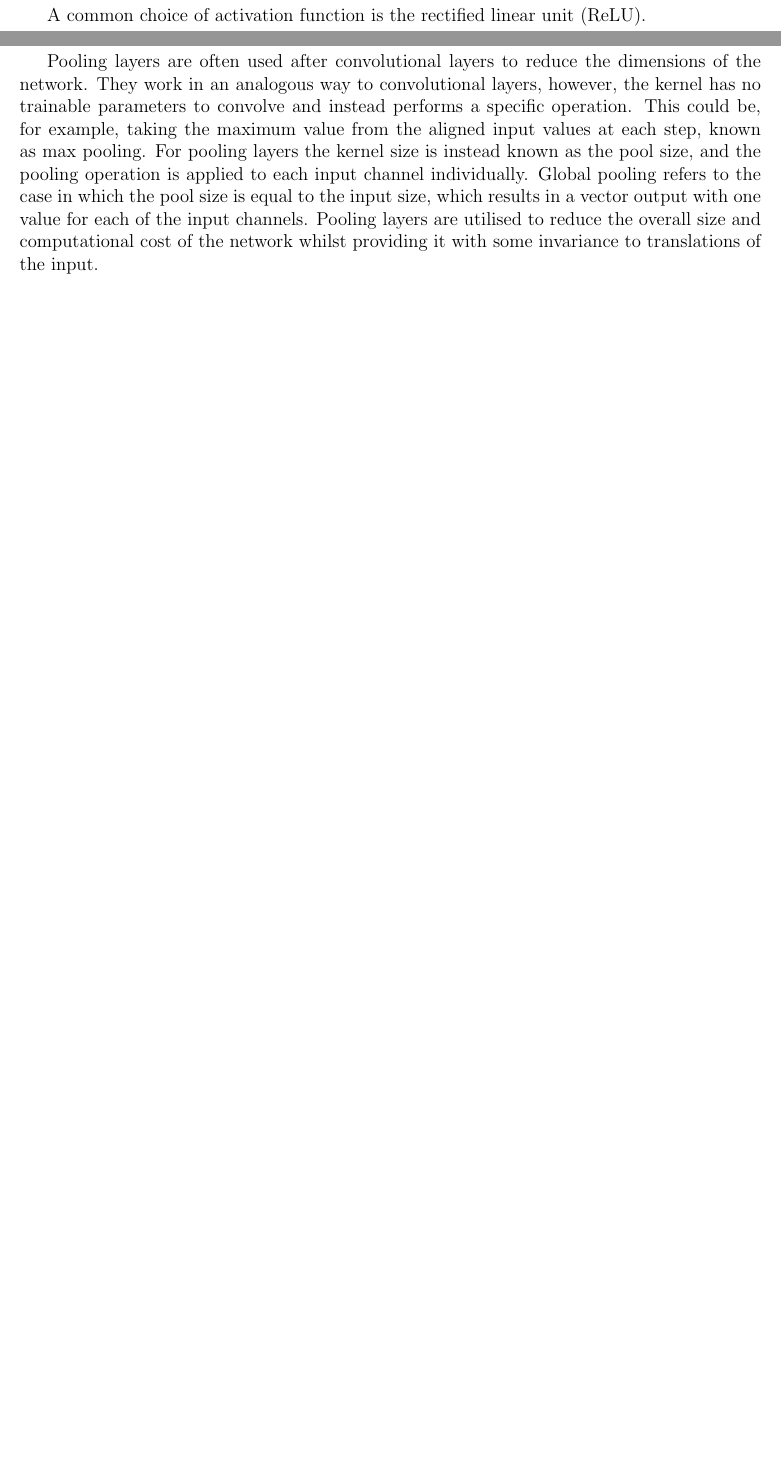
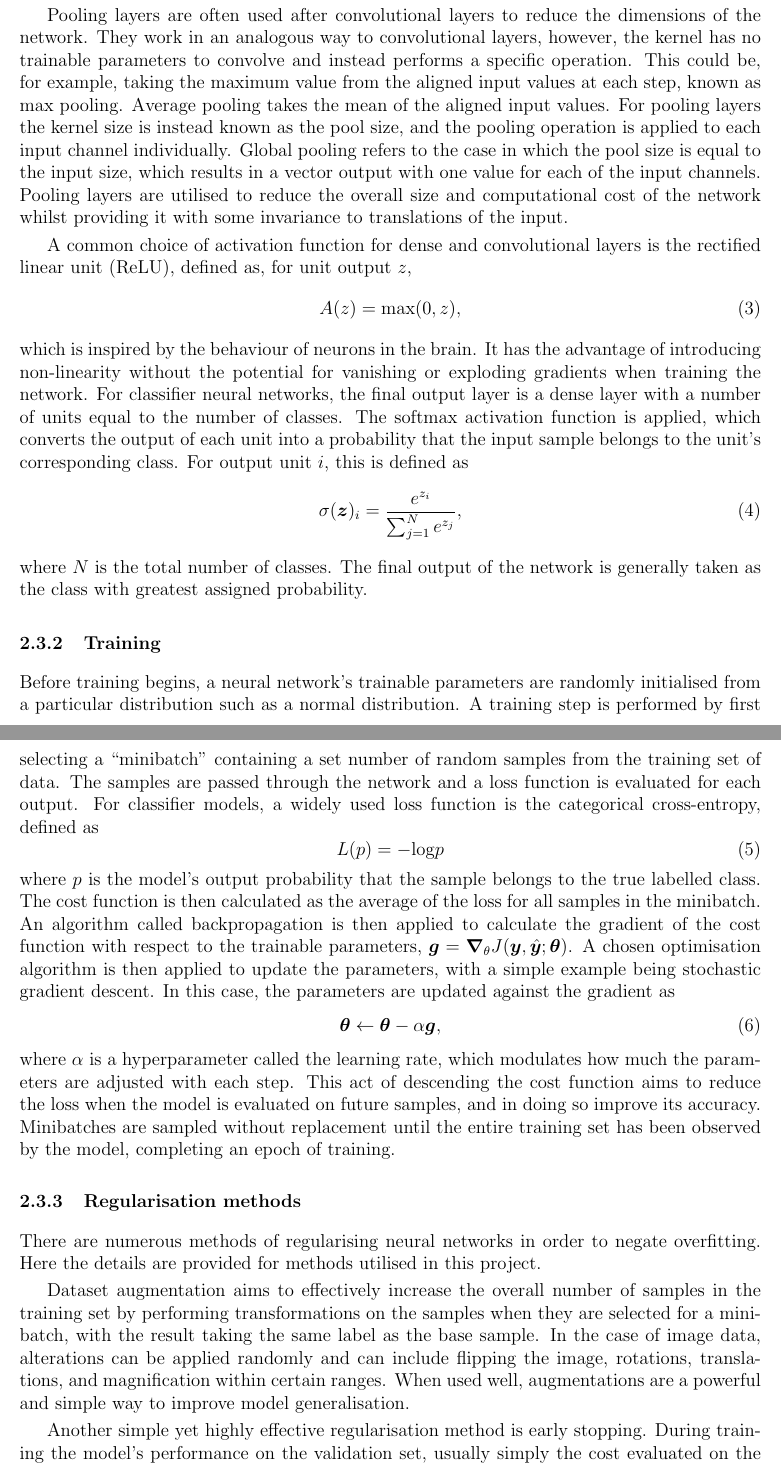
Before and after one commit to jjheaton99/Liquid-Crystals-DL, a LaTeX paper (report/Sem 2/report2.tex): two parts of pages 5 and 6 of 8 before the commit and two parts of pages 6 and 7 of 9 after it, joined at a grey line, cut so that both start at the same text, the shorter picture padded with empty space. Compiled offline with pdfLaTeX.

Commit message:
report progress

```diff
--- a/report/Sem 2/report2.tex
+++ b/report/Sem 2/report2.tex
@@ -82,9 +81,34 @@ where $\bm{O}$ is the vector containing the outputs for the layer, $\bm{W}$ is t
-A common choice of activation function is the rectified linear unit (ReLU).
 
 Convolutional layers take grid-based input data such as two-dimensional images, and convolve it with a kernel of trainable parameters. The kernel has a width and height smaller than that of the input. The kernel is moved iteratively over the input, with the distance moved each iteration known as the stride of the convolution. At each step the kernel's parameters are multiplied with aligned input values, with the results summed together to produce the final output value. An activation function is often applied to this output value. The complete layer output is formed as a grid containing the ordered output values from the convolution. The size of the output grid depends on the dimensions of the kernel and the stride of the convolution, as these together determine the number of convolution steps in each direction. The input and output of the layer can have a third dimension, for example with the three colour channels of an RGB image. In this case, the kernel will have a different set of parameters for each channel. The number of channels can be increased from input to output by stacking the results from multiple kernels. A convolutional layer's padding refers to the behaviour of the kernel at the edges of the input. When the kernel is confined completely within the input space it is called valid padding. Same padding is when the kernel extends beyond the input space such that each value is visited by the kernel the same number of times, with kernel values outside the space multiplied by zero. For a stride of one in both directions, same padding will result in an output with the same shape as the input, and valid padding will result in dimensionality reduction.
 
 The main advantage of convolutional layers over dense layers is the greatly reduced computational and memory cost, since they require far fewer parameters. The kernel parameters are shared over the entire input, which can also improve regularisation. Each kernel can be thought of as learning to extract a particular feature from the input to be passed on to the next layer, such as edges of objects in an image.
 
-Pooling layers are often used after convolutional layers to reduce the dimensions of the network. They work in an analogous way to convolutional layers, however, the kernel has no trainable parameters to convolve and instead performs a specific operation. This could be, for example, taking the maximum value from the aligned input values at each step, known as max pooling. For pooling layers the kernel size is instead known as the pool size, and the pooling operation is applied to each input channel individually. Global pooling refers to the case in which the pool size is equal to the input size, which results in a vector output with one value for each of the input channels. Pooling layers are utilised to reduce the overall size and computational cost of the network whilst providing it with some invariance to translations of the input.
+Pooling layers are often used after convolutional layers to reduce the dimensions of the network. They work in an analogous way to convolutional layers, however, the kernel has no trainable parameters to convolve and instead performs a specific operation. This could be, for example, taking the maximum value from the aligned input values at each step, known as max pooling. Average pooling takes the mean of the aligned input values. For pooling layers the kernel size is instead known as the pool size, and the pooling operation is applied to each input channel individually. Global pooling refers to the case in which the pool size is equal to the input size, which results in a vector output with one value for each of the input channels. Pooling layers are utilised to reduce the overall size and computational cost of the network whilst providing it with some invariance to translations of the input.
+
+A common choice of activation function for dense and convolutional layers is the rectified linear unit (ReLU), defined as, for unit output $z$,
+\begin{equation}
+A(z)=\mathrm{max}(0, z), \label{relu}
+\end{equation}
+which is inspired by the behaviour of neurons in the brain. It has the advantage of introducing non-linearity without the potential for vanishing or exploding gradients when training the network. For classifier neural networks, the final output layer is a dense layer with a number of units equal to the number of classes. The softmax activation function is applied, which converts the output of each unit into a probability that the input sample belongs to the unit's corresponding class. For output unit $i$, this is defined as
+\begin{equation}
+\sigma(\bm{z})_i=\frac{e^{z_i}}{\sum_{j=1}^Ne^{z_j}}, \label{softmax}
+\end{equation}
+where $N$ is the total number of classes. The final output of the network is generally taken as the class with greatest assigned probability.
 
 \subsubsection{Training}
+Before training begins, a neural network's trainable parameters are randomly initialised from a particular distribution such as a normal distribution. A training step is performed by first selecting a "minibatch" containing a set number of random samples from the training set of data. The samples are passed through the network and a loss function is evaluated for each output. For classifier models, a widely used loss function is the categorical cross-entropy, defined as
+\begin{equation}
+L(p)=-\mathrm{log}p
+\end{equation}
+where $p$ is the model's output probability that the sample belongs to the true labelled class. The cost function is then calculated as the average of the loss for all samples in the minibatch. An algorithm called backpropagation is then applied to calculate the gradient of the cost function with respect to the trainable parameters, $\bm{g}=\bm{\nabla}_{\theta}J(\bm{y},\hat{\bm{y}};\bm{\theta})$. A chosen optimisation algorithm is then applied to update the parameters, with a simple example being stochastic gradient descent. In this case, the parameters are updated against the gradient as
+\begin{equation}
+\bm{\theta}\leftarrow\bm{\theta}-\alpha\bm{g},
+\end{equation}
+where $\alpha$ is a hyperparameter called the learning rate, which modulates how much the parameters are adjusted with each step. This act of descending the cost function aims to reduce the loss when the model is evaluated on future samples, and in doing so improve its accuracy. Minibatches are sampled without replacement until the entire training set has been observed by the model, completing an epoch of training.
+
+\subsubsection{Regularisation methods}
+There are numerous methods of regularising neural networks in order to negate overfitting. Here the details are provided for methods utilised in this project.
+
+Dataset augmentation aims to effectively increase the overall number of samples in the training set by performing transformations on the samples when they are selected for a minibatch, with the result taking the same label as the base sample. In the case of image data, alterations can be applied randomly and can include flipping the image, rotations, translations, and magnification within certain ranges. When used well, augmentations are a powerful and simple way to improve model generalisation.
+
+Another simple yet highly effective regularisation method is early stopping. During training the model's performance on the validation set, usually simply the cost evaluated on the entire set, is recorded after every training epoch. Training stops if the cost has not decreased by more than a tolerance value after a certain number of epochs, defined by the patience hyperparameter. This helps greatly with regularisation because the model can overfit the training set if trained for too many epochs.
```
Also changed, not shown: report/Sem 2/report2.pdf, report/Sem 2/report2.tex (28 more changed lines), 4 other files.
